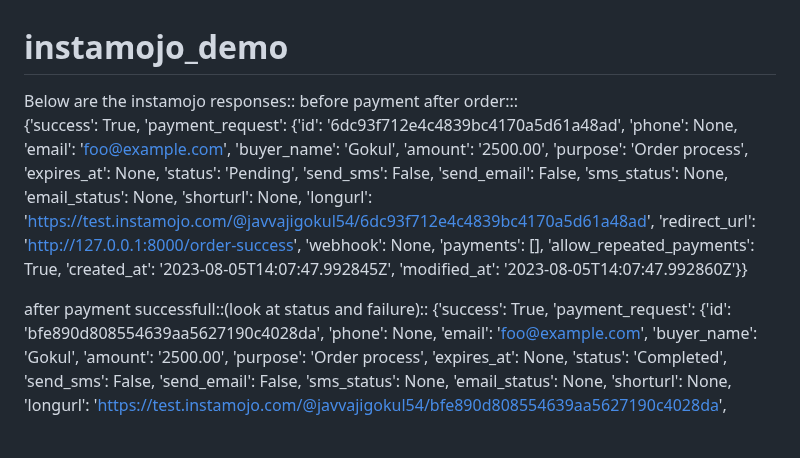
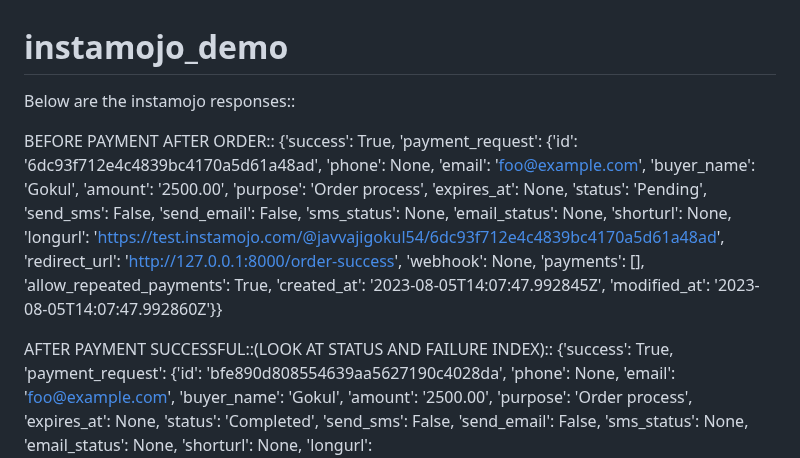
Before and after one commit to gk-j/instamojo_demo, a Markdown page: README.md, the part around one of its changes. Rendered like a GitHub page; blank space fills up the shorter version.

```diff
--- a/README.md
+++ b/README.md
@@ -2,10 +2,11 @@
 
 
 Below are the instamojo responses::
-before payment after order:::
-        {'success': True, 'payment_request': {'id': '6dc93f712e4c4839bc4170a5d61a48ad', 'phone': None, 'email': 'foo@example.com', 'buyer_name': 'Gokul', 'amount': '2500.00', 'purpose': 'Order process', 'expires_at': None, 'status': 'Pending', 'send_sms': False, 'send_email': False, 'sms_status': None, 'email_status': None, 'shorturl': None, 'longurl': 'https://test.instamojo.com/@javvajigokul54/6dc93f712e4c4839bc4170a5d61a48ad', 'redirect_url': 'http://127.0.0.1:8000/order-success', 'webhook': None, 'payments': [], 'allow_repeated_payments': True, 'created_at': '2023-08-05T14:07:47.992845Z', 'modified_at': '2023-08-05T14:07:47.992860Z'}}
 
- after payment successfull::(look at status and failure)::
+BEFORE PAYMENT AFTER ORDER::
+                       {'success': True, 'payment_request': {'id': '6dc93f712e4c4839bc4170a5d61a48ad', 'phone': None, 'email': 'foo@example.com', 'buyer_name': 'Gokul', 'amount': '2500.00', 'purpose': 'Order process', 'expires_at': None, 'status': 'Pending', 'send_sms': False, 'send_email': False, 'sms_status': None, 'email_status': None, 'shorturl': None, 'longurl': 'https://test.instamojo.com/@javvajigokul54/6dc93f712e4c4839bc4170a5d61a48ad', 'redirect_url': 'http://127.0.0.1:8000/order-success', 'webhook': None, 'payments': [], 'allow_repeated_payments': True, 'created_at': '2023-08-05T14:07:47.992845Z', 'modified_at': '2023-08-05T14:07:47.992860Z'}}
+
+ AFTER PAYMENT SUCCESSFUL::(LOOK AT STATUS AND FAILURE INDEX)::
                     {'success': True, 'payment_request': {'id': 'bfe890d808554639aa5627190c4028da', 'phone': None, 'email': 'foo@example.com', 'buyer_name': 'Gokul', 'amount': '2500.00', 'purpose': 'Order process', 'expires_at': None, 'status': 'Completed', 'send_sms': False, 'send_email': False, 'sms_status': None, 'email_status': None, 'shorturl': None, 'longurl': 'https://test.instamojo.com/@javvajigokul54/bfe890d808554639aa5627190c4028da', 'redirect_url': 'http://127.0.0.1:8000/order-success', 'webhook': None, 'payments': [{'payment_id': 'MOJO3805805A46392309', 'status': 'Credit', 'currency': 'INR', 'amount': '2500.00', 'buyer_name': 'Gokul', 'buyer_phone': '9874561235', 'buyer_email': 'foo@example.com', 'shipping_address': None, 'shipping_city': None, 'shipping_state': None, 'shipping_zip': None, 'shipping_country': None, 'quantity': 1, 'unit_price': '2500.00', 'fees': '47.50', 'variants': [], 'custom_fields': {}, 'affiliate_commission': '0', 'payment_request': 'https://test.instamojo.com/api/1.1/payment-requests/bfe890d808554639aa5627190c4028da/', 'instrument_type': 'CARD', 'billing_instrument': 'International Regular Credit Card (Visa/Mastercard)', 'tax_invoice_id': '', 'failure': None, 'payout': None, 'created_at': '2023-08-05T19:32:44.779275Z'}], 'allow_repeated_payments': True, 'created_at': '2023-08-05T19:32:01.965849Z', 'modified_at': '2023-08-05T19:32:48.424929Z'}}
 
  AUTHORIZATION_FAILED:::
```
Also changed, not shown: other parts of README.md (+1 -2 lines).
